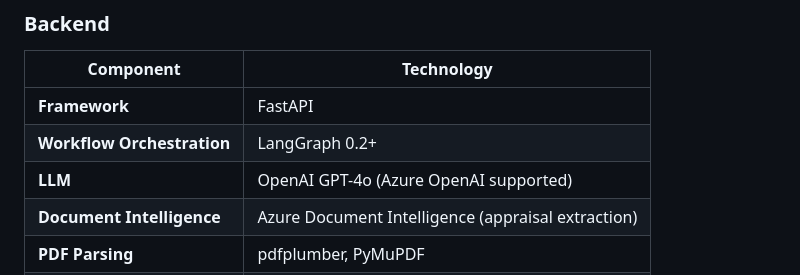
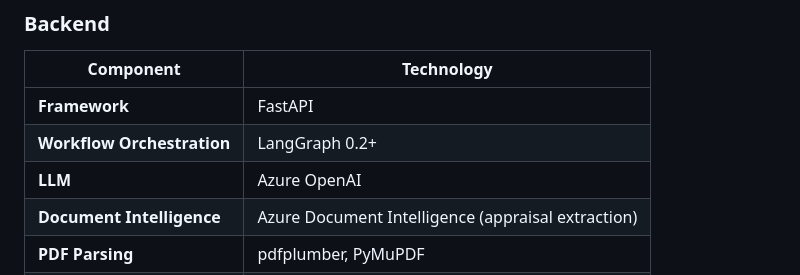
Before and after one commit to bryanrg22/Basis_Info, a Markdown page: README.md, the part around the change. GitHub-like rendering.

```diff
--- a/README.md
+++ b/README.md
@@ -1345,7 +1345,7 @@ def hybrid_search(
 |-----------|------------|
 | **Framework** | FastAPI |
 | **Workflow Orchestration** | LangGraph 0.2+ |
-| **LLM** | OpenAI GPT-4o (Azure OpenAI supported) |
+| **LLM** | Azure OpenAI |
 | **Document Intelligence** | Azure Document Intelligence (appraisal extraction) |
 | **PDF Parsing** | pdfplumber, PyMuPDF |
 | **Vector Store** | FAISS |
```
